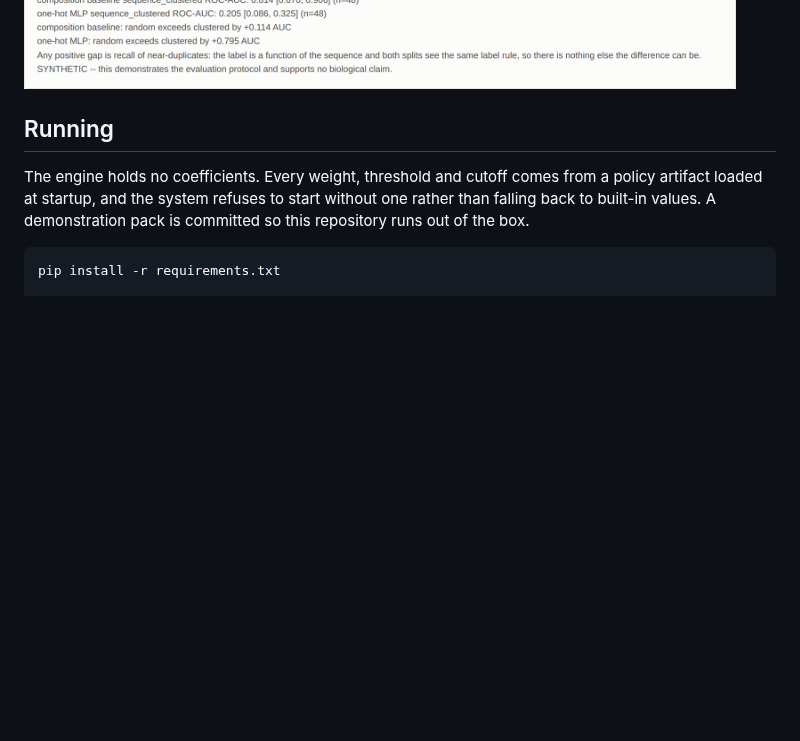
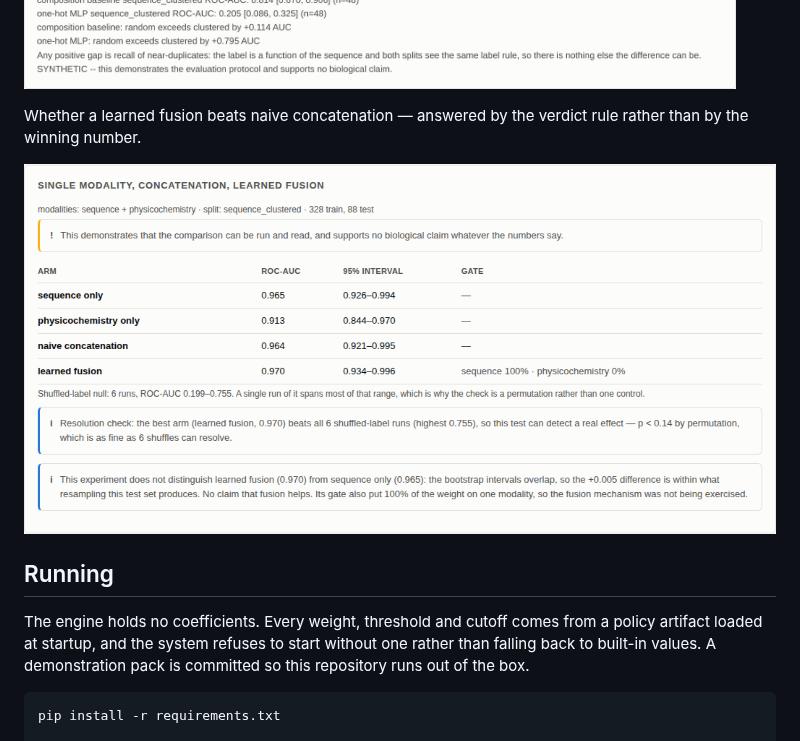
Before and after one commit to TheScienceCo/Peptide-Suite, a Markdown page: README.md, the part around one of its changes. GitHub-like rendering; pictures changed too: docs/screenshots/fusion-benefit.png (added); blank space fills up the shorter version.

```diff
--- a/README.md
+++ b/README.md
@@ -75,6 +75,11 @@ Random versus sequence-clustered evaluation, run live rather than served from a
 stored table.
 
 ![Split comparison](docs/screenshots/split-gap.png)
+
+Whether a learned fusion beats naive concatenation — answered by the verdict
+rule rather than by the winning number.
+
+![Does fusion help](docs/screenshots/fusion-benefit.png)
 
 ## Running
 
```
Also changed, not shown: other parts of README.md (+42 -0 lines), ROADMAP.md (+7 -2 lines), 7 other files.
